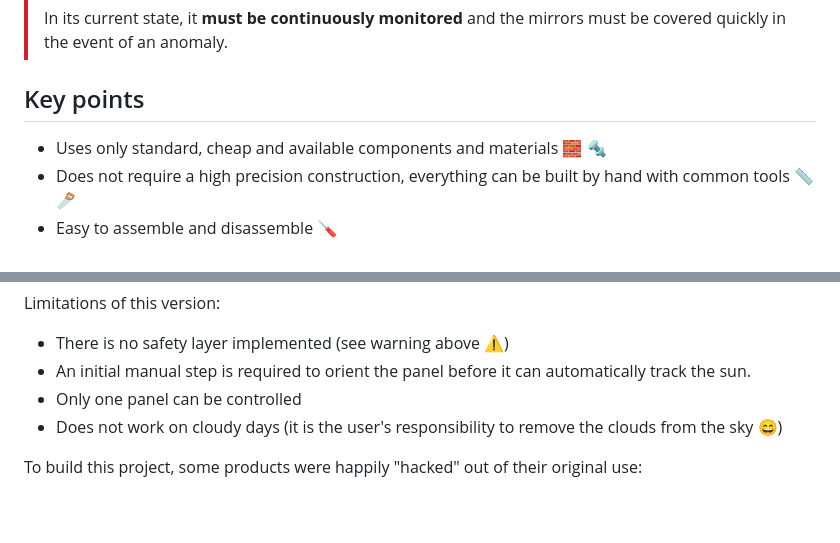
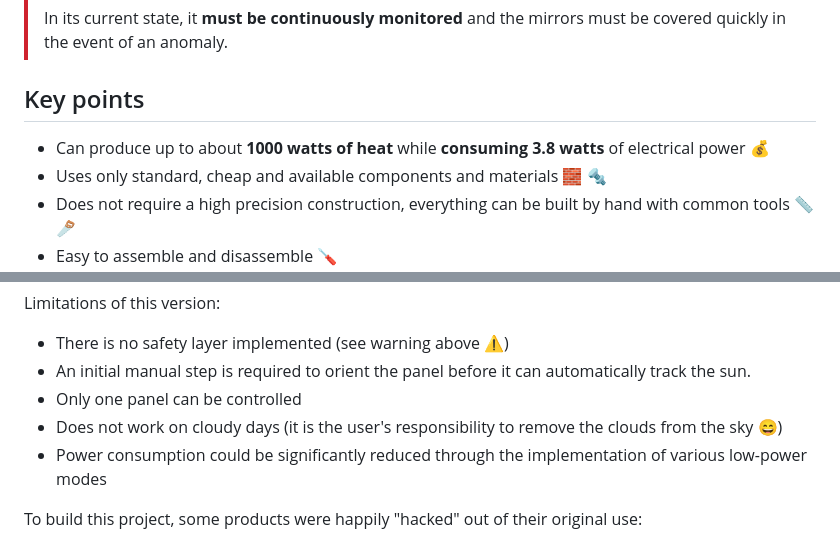
Before and after one commit to remipch/solar_concentrator, a Markdown page: README.md, 2 parts joined by grey strips. Drawn GitHub-style; blank space fills up the shorter version.

Commit message:
top-level README: add power consumption

```diff
--- a/README.md
+++ b/README.md
@@ -42,6 +42,7 @@ https://github.com/user-attachments/assets/06e3a9e1-d853-4ddd-b5d8-55cf9d6ecc89
 
 ## Key points
 
+* Can produce up to about __1000 watts of heat__ while __consuming 3.8 watts__ of electrical power :moneybag:
 * Uses only standard, cheap and available components and materials :bricks: :nut_and_bolt:
 * Does not require a high precision construction, everything can be built by hand with common tools :straight_ruler: :carpentry_saw:
 * Easy to assemble and disassemble :screwdriver:
@@ -53,6 +54,7 @@ Limitations of this version:
 * An initial manual step is required to orient the panel before it can automatically track the sun.
 * Only one panel can be controlled
 * Does not work on cloudy days (it is the user's responsibility to remove the clouds from the sky :smile:)
+* Power consumption could be significantly reduced through the implementation of various low-power modes
 
 To build this project, some products were happily "hacked" out of their original use:
 * The tempered glass used in the oven is from an [Ikea shelf](https://www.ikea.com/fr/fr/p/komplement-tablette-en-verre-blanc-80257647/)
```
